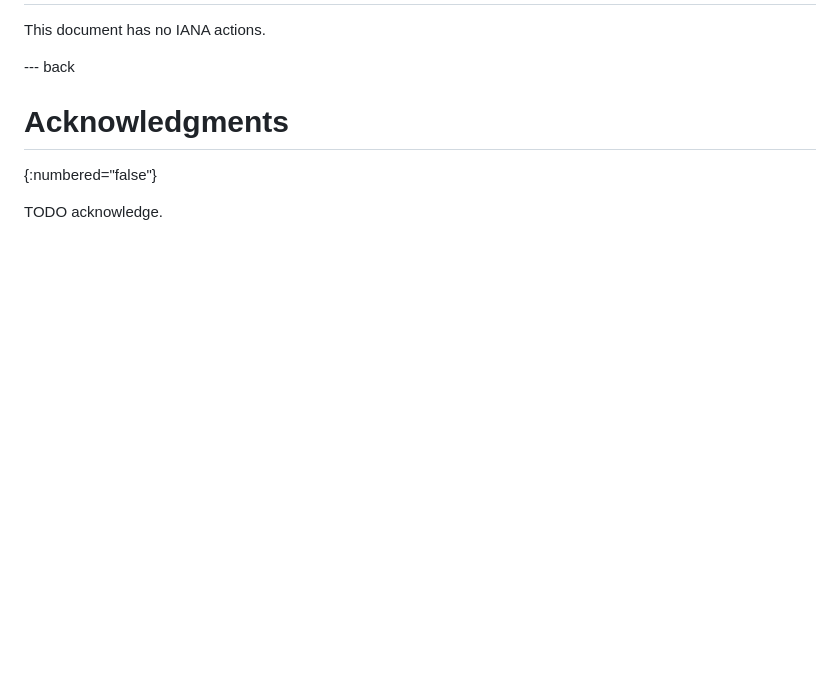
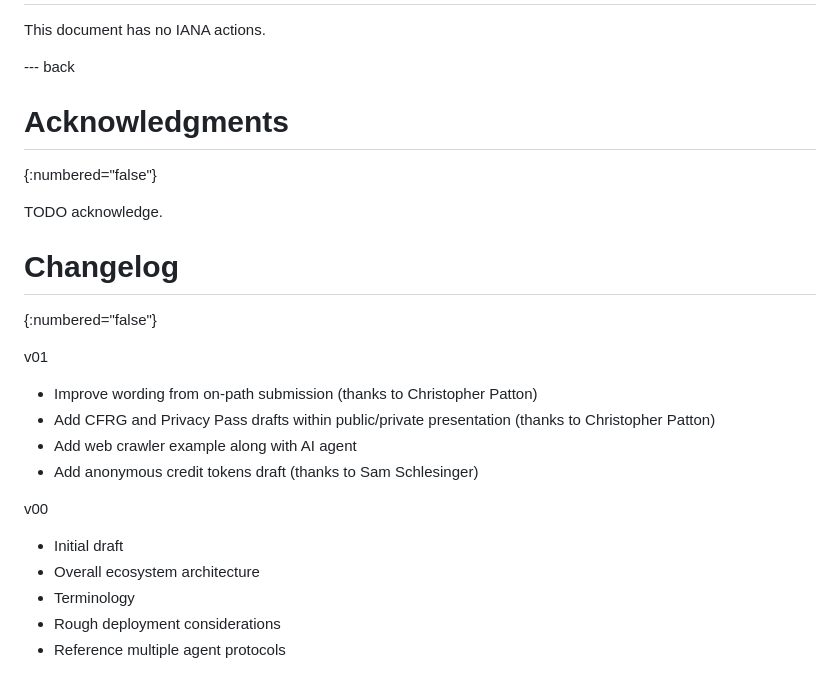
Before and after one commit to thibmeu/draft-meunier-glossary-somehow, a Markdown page: draft-meunier-web-bot-auth-glossary.md, the part around the change. Rendered like a GitHub page; blank space fills up the shorter version.

Commit message:
Add changelog

```diff
--- a/draft-meunier-web-bot-auth-glossary.md
+++ b/draft-meunier-web-bot-auth-glossary.md
@@ -495,3 +495,21 @@ This document has no IANA actions.
 {:numbered="false"}
 
 TODO acknowledge.
+
+# Changelog
+{:numbered="false"}
+
+v01
+
+- Improve wording from on-path submission (thanks to Christopher Patton)
+- Add CFRG and Privacy Pass drafts within public/private presentation (thanks to Christopher Patton)
+- Add web crawler example along with AI agent
+- Add anonymous credit tokens draft (thanks to Sam Schlesinger)
+
+v00
+
+- Initial draft
+- Overall ecosystem architecture
+- Terminology
+- Rough deployment considerations
+- Reference multiple agent protocols
```
